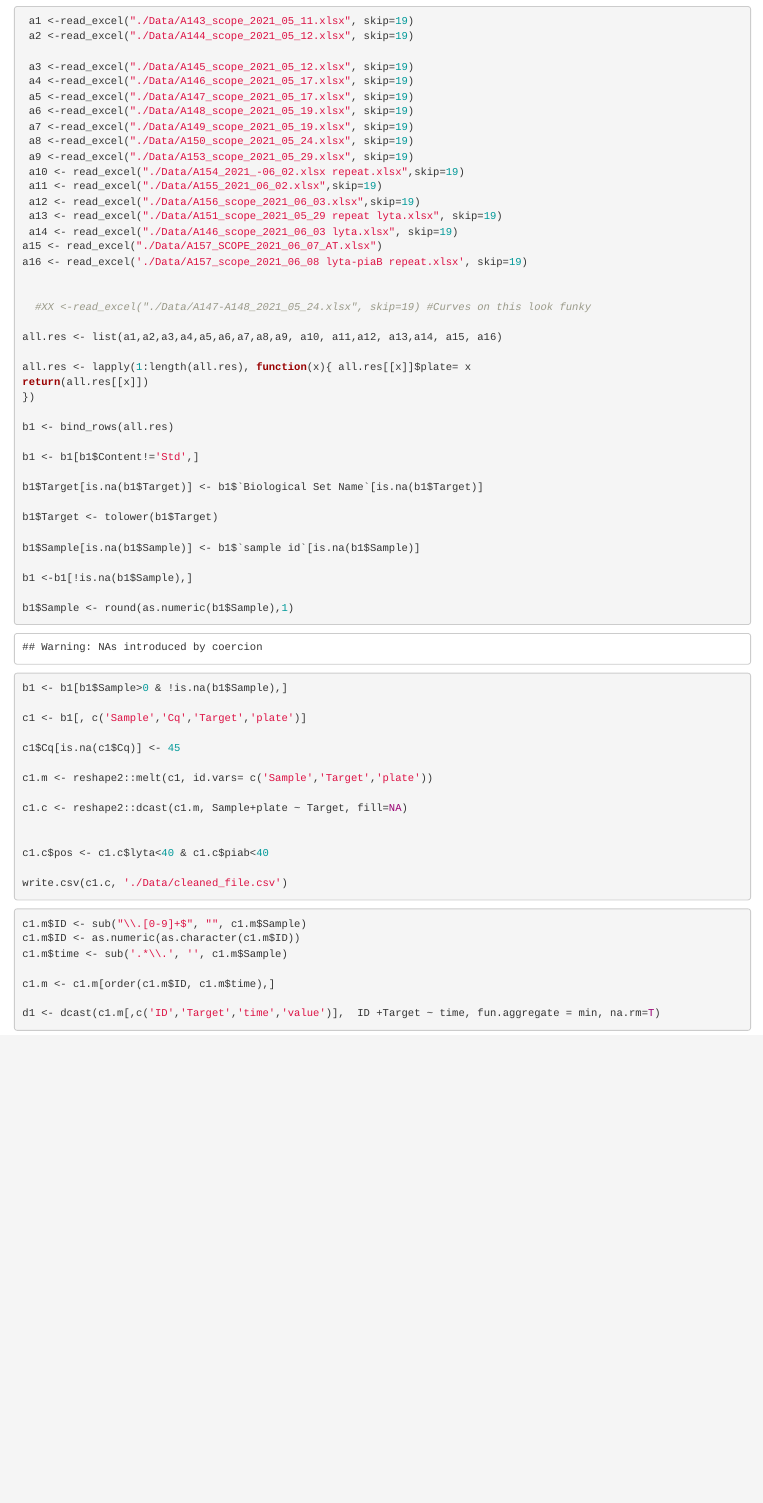
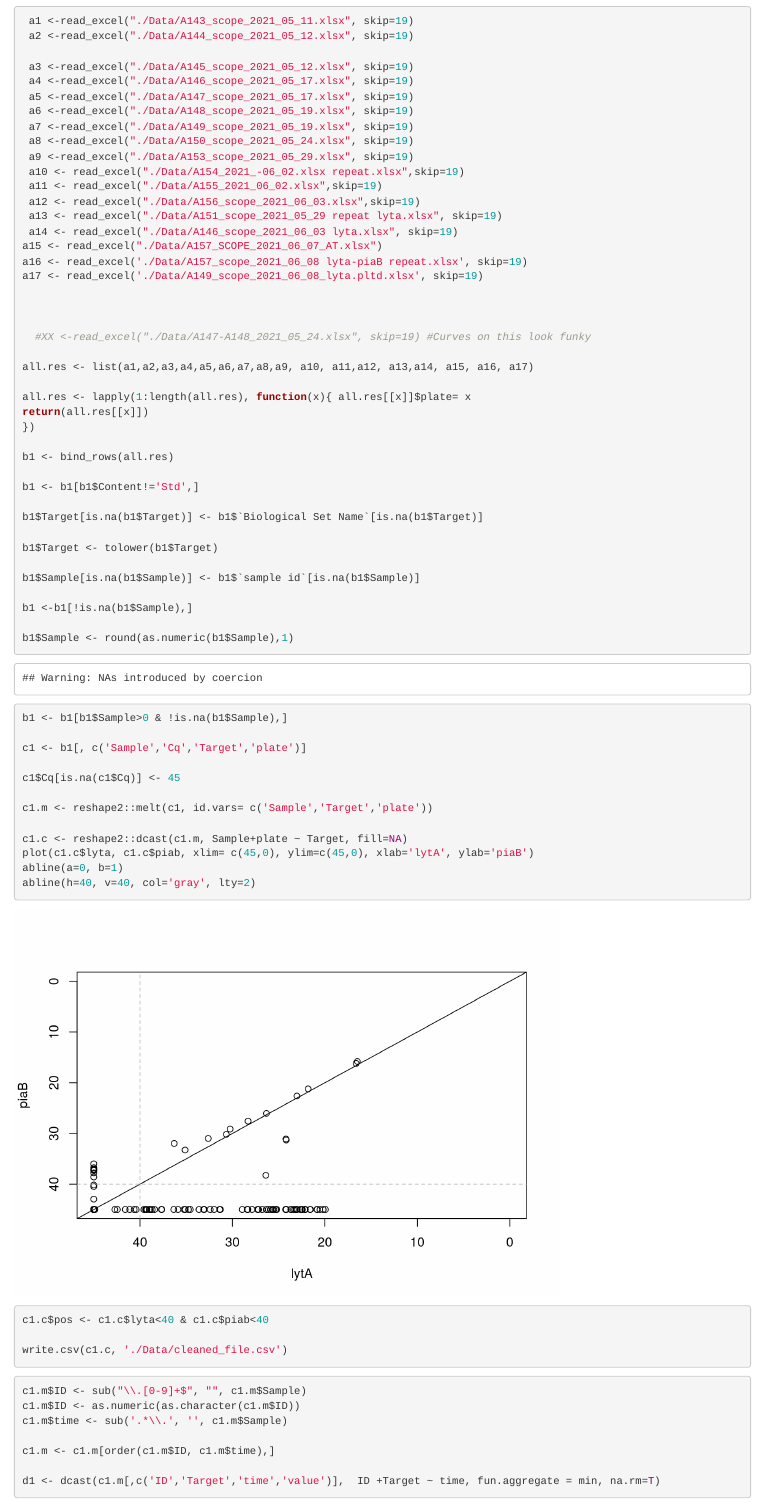
Before and after one commit to DanWeinberger/scope_qpcr_analysis, an R Markdown document (format raw.Rmd): the page in a window 1100 px wide, from 120 px down. Rendered offline with R 4.5, knitr and Pandoc, with nearby package versions; some code elsewhere in the file could not run offline.

Commit message:
add plots; and A149

````diff
--- a/format raw.Rmd
+++ b/format raw.Rmd
@@ -31,11 +31,13 @@ library(dplyr)
  a14 <- read_excel("./Data/A146_scope_2021_06_03 lyta.xlsx", skip=19)
 a15 <- read_excel("./Data/A157_SCOPE_2021_06_07_AT.xlsx")
 a16 <- read_excel('./Data/A157_scope_2021_06_08 lyta-piaB repeat.xlsx', skip=19)
+a17 <- read_excel('./Data/A149_scope_2021_06_08_lyta.pltd.xlsx', skip=19)
+
 
 
   #XX <-read_excel("./Data/A147-A148_2021_05_24.xlsx", skip=19) #Curves on this look funky
 
-all.res <- list(a1,a2,a3,a4,a5,a6,a7,a8,a9, a10, a11,a12, a13,a14, a15, a16)
+all.res <- list(a1,a2,a3,a4,a5,a6,a7,a8,a9, a10, a11,a12, a13,a14, a15, a16, a17)
 
 all.res <- lapply(1:length(all.res), function(x){ all.res[[x]]$plate= x
 return(all.res[[x]])
@@ -64,11 +66,15 @@ c1$Cq[is.na(c1$Cq)] <- 45
 c1.m <- reshape2::melt(c1, id.vars= c('Sample','Target','plate'))
 
 c1.c <- reshape2::dcast(c1.m, Sample+plate ~ Target, fill=NA)
-
+plot(c1.c$lyta, c1.c$piab, xlim= c(45,0), ylim=c(45,0), xlab='lytA', ylab='piaB')
+abline(a=0, b=1)
+abline(h=40, v=40, col='gray', lty=2)
 
 c1.c$pos <- c1.c$lyta<40 & c1.c$piab<40
 
 write.csv(c1.c, './Data/cleaned_file.csv')
+
+
 
 ```
 
````
Also changed, not shown: Data/A149_scope_2021_06_08_lyta.pltd.xlsx (added).
